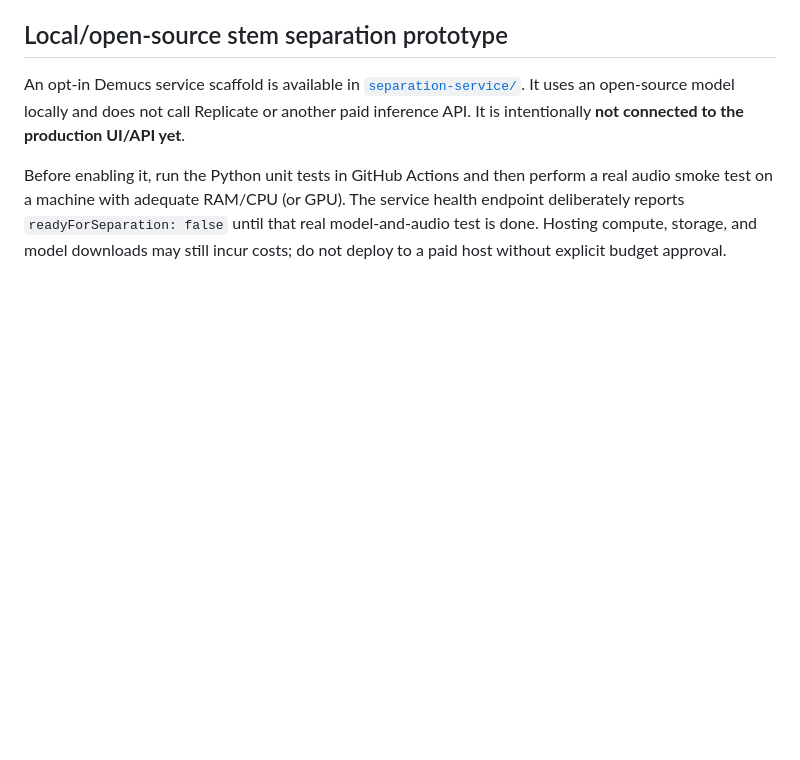
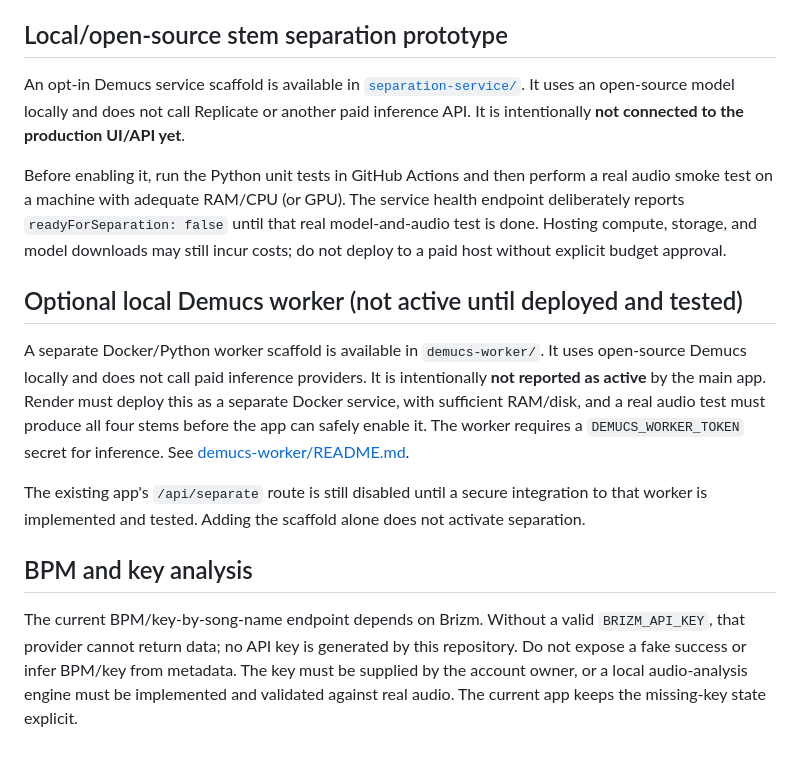
Before and after one commit to ori100alvay-sketch/music-in-style, a Markdown page: README.md, the part around the change. Rendered like a GitHub page; blank space fills up the shorter version.

Commit message:
Document Demucs worker scaffold and Brizm dependency

```diff
--- a/README.md
+++ b/README.md
@@ -49,3 +49,13 @@ Security notes:
 An opt-in Demucs service scaffold is available in [`separation-service/`](separation-service/README.md). It uses an open-source model locally and does not call Replicate or another paid inference API. It is intentionally **not connected to the production UI/API yet**.
 
 Before enabling it, run the Python unit tests in GitHub Actions and then perform a real audio smoke test on a machine with adequate RAM/CPU (or GPU). The service health endpoint deliberately reports `readyForSeparation: false` until that real model-and-audio test is done. Hosting compute, storage, and model downloads may still incur costs; do not deploy to a paid host without explicit budget approval.
+
+## Optional local Demucs worker (not active until deployed and tested)
+
+A separate Docker/Python worker scaffold is available in `demucs-worker/`. It uses open-source Demucs locally and does not call paid inference providers. It is intentionally **not reported as active** by the main app. Render must deploy this as a separate Docker service, with sufficient RAM/disk, and a real audio test must produce all four stems before the app can safely enable it. The worker requires a `DEMUCS_WORKER_TOKEN` secret for inference. See [demucs-worker/README.md](demucs-worker/README.md).
+
+The existing app's `/api/separate` route is still disabled until a secure integration to that worker is implemented and tested. Adding the scaffold alone does not activate separation.
+
+## BPM and key analysis
+
+The current BPM/key-by-song-name endpoint depends on Brizm. Without a valid `BRIZM_API_KEY`, that provider cannot return data; no API key is generated by this repository. Do not expose a fake success or infer BPM/key from metadata. The key must be supplied by the account owner, or a local audio-analysis engine must be implemented and validated against real audio. The current app keeps the missing-key state explicit.
```
